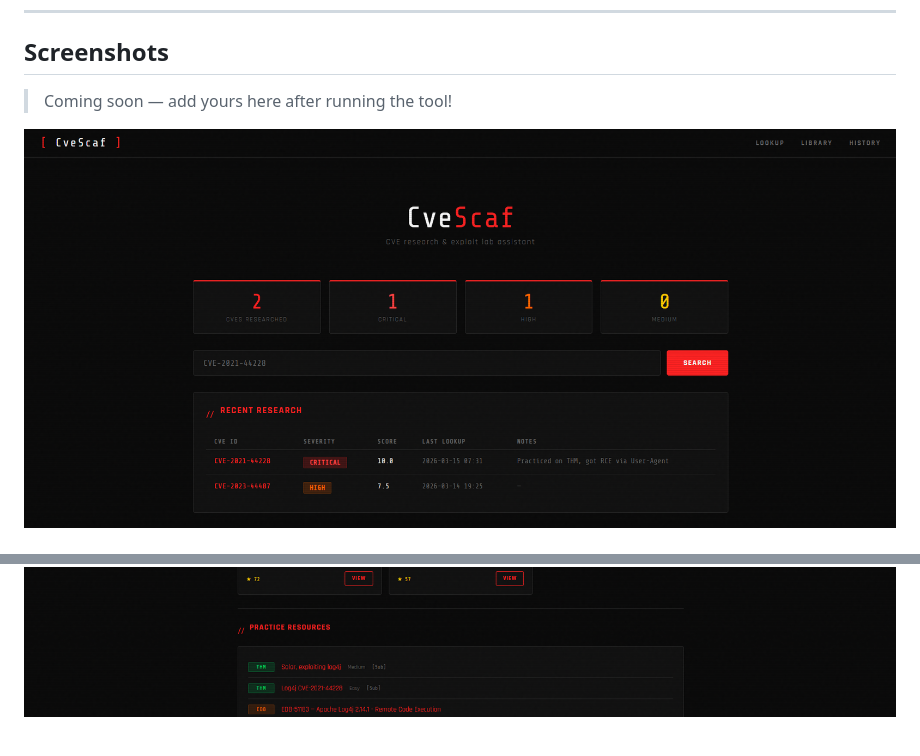
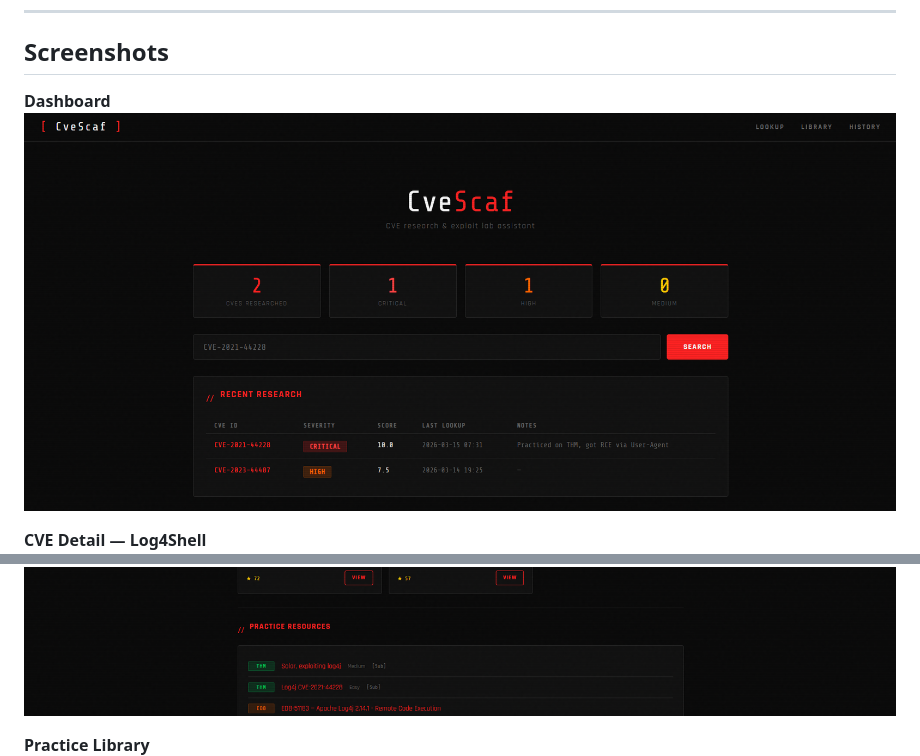
Before and after one commit to SRMOPY/CveScaf, a Markdown page: README.md, 2 parts joined by grey strips. Drawn GitHub-style; blank space fills up the shorter version.

Commit message:
docs: add screenshot captions

```diff
--- a/README.md
+++ b/README.md
@@ -8,8 +8,11 @@ Built for offensive security learners who are tired of spending 30 minutes setti
 
 ## Screenshots
 
-> Coming soon — add yours here after running the tool!
+**Dashboard**
+![Dashboard](screenshots/dashboard.png)
 
-![Dashboard](screenshots/dashboard.png)
+**CVE Detail — Log4Shell**
 ![CVE Detail](screenshots/cve-detail.png)
+
+**Practice Library**
 ![Library](screenshots/library.png)
```
Also changed, not shown: other parts of README.md (+3 -0 lines).
